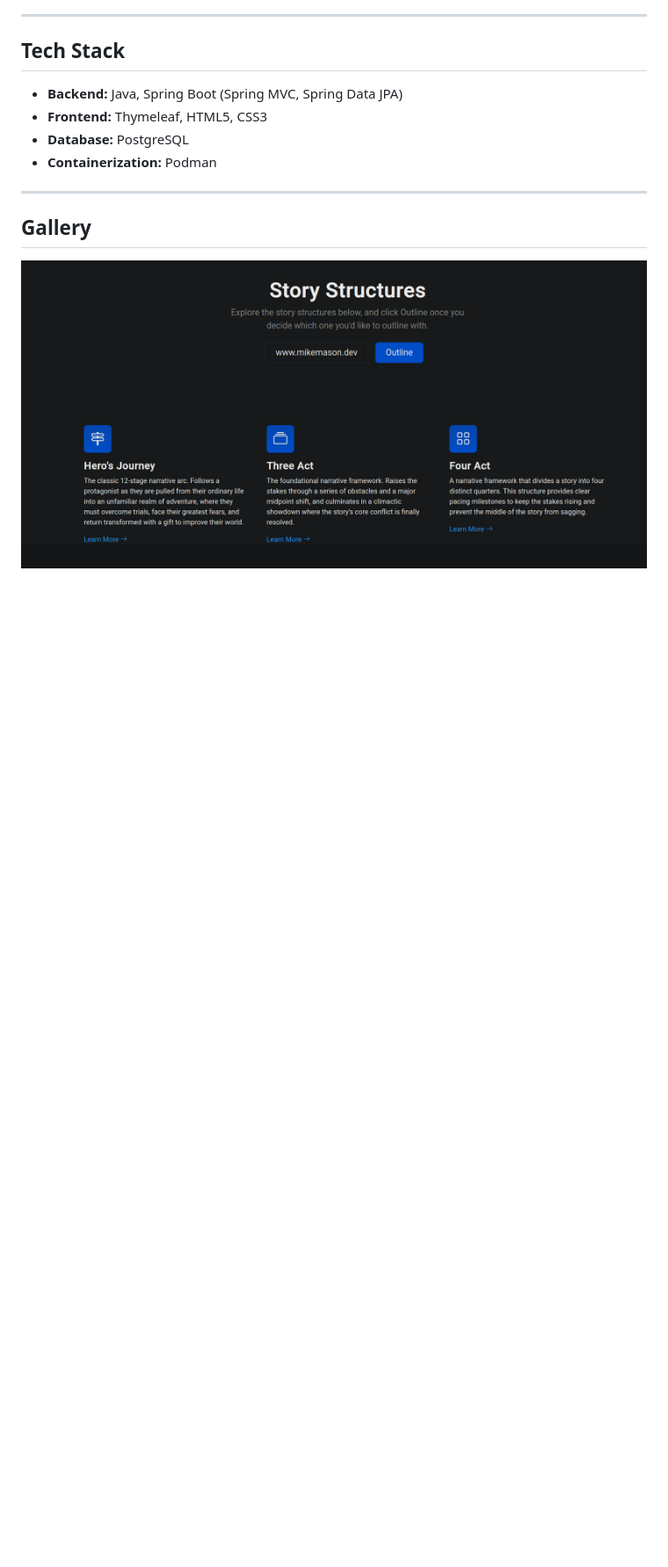
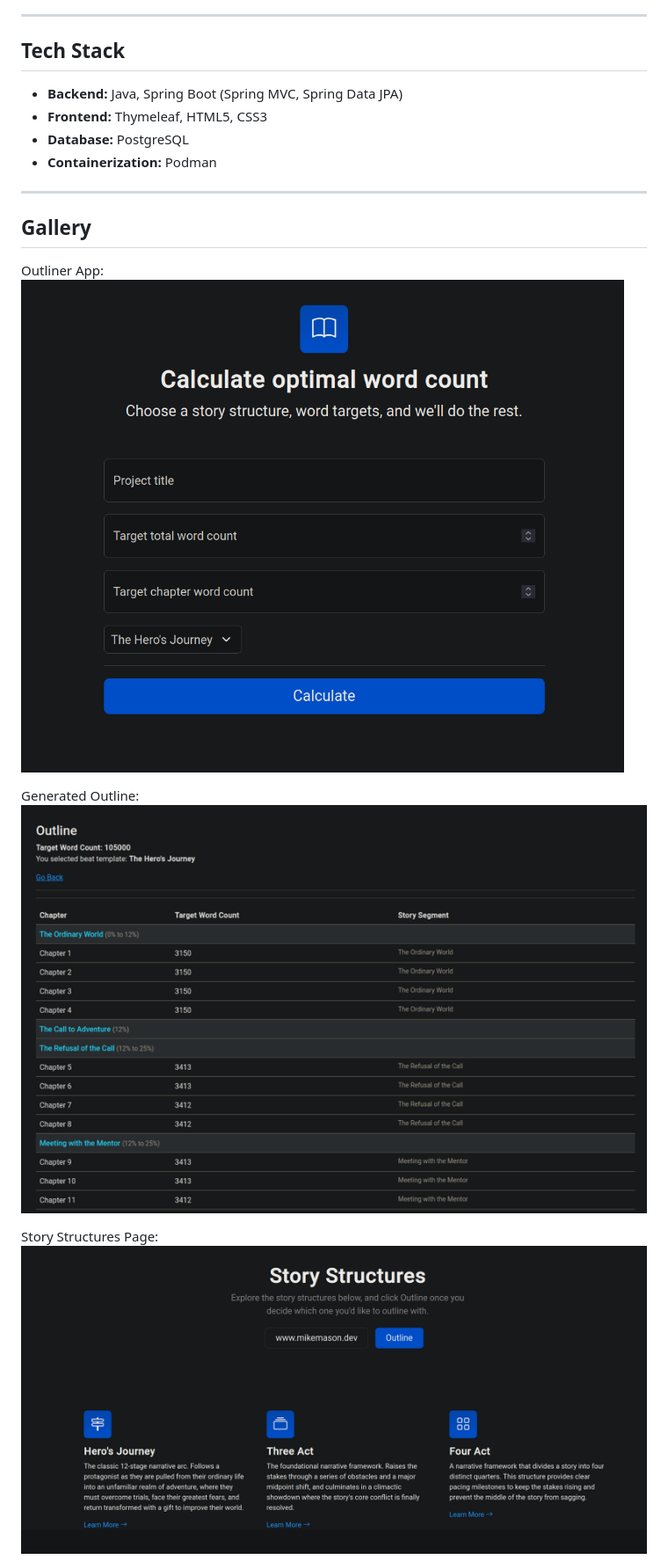
Before and after one commit to masonmike2001/novel-outliner, a Markdown page: README.md, the part around the change printed below. Shown: that part at 88% size. Rendered like a GitHub page; pictures changed too: img_2.png (added); blank space fills up the shorter version.

Commit message:
docs: add generated outline to gallery

```diff
--- a/README.md
+++ b/README.md
@@ -21,5 +21,11 @@ A Spring Boot web application designed to help authors plan and structure their
 ---
 
 ## Gallery
+Outliner App:
+![img_1.png](img_1.png)
 
+Generated Outline:
+![img_2.png](img_2.png)
+
+Story Structures Page:
 ![img.png](img.png)
```
Also changed, not shown: other parts of README.md (+0 -2 lines).
